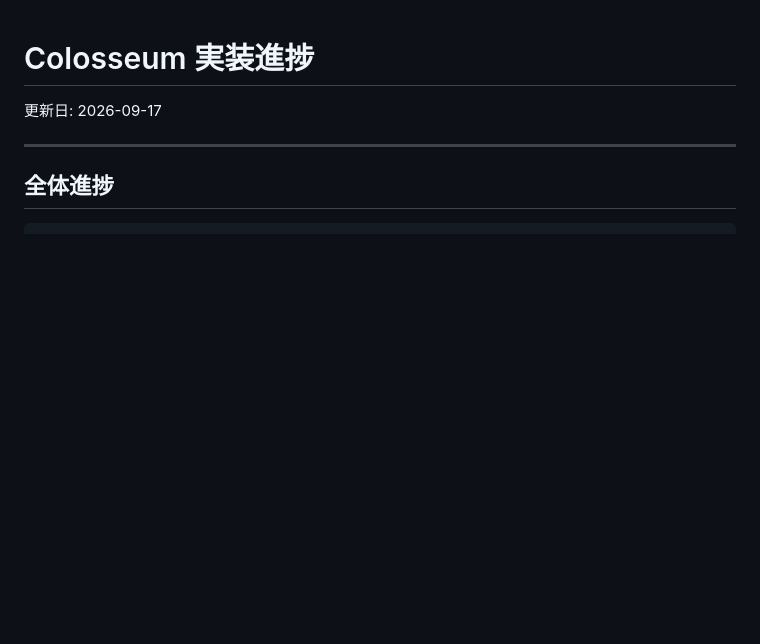
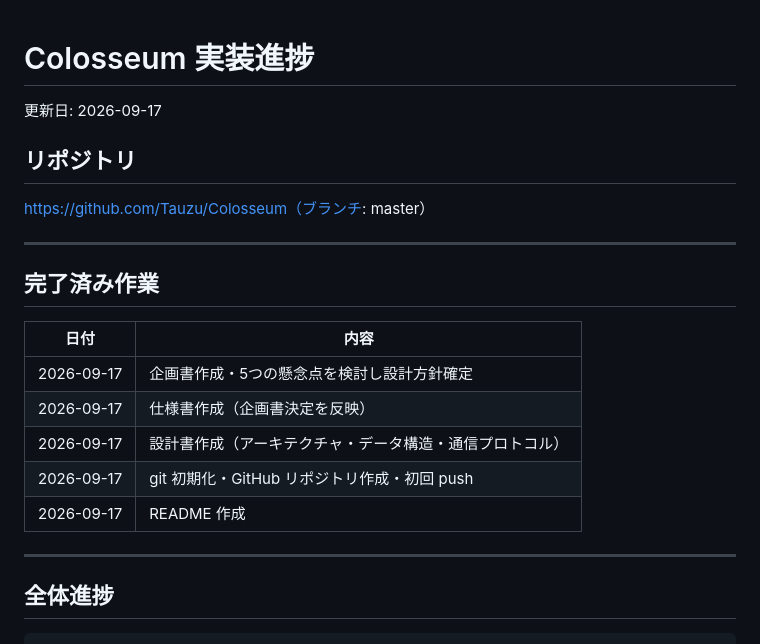
Before and after one commit to Tauzu/Colosseum, a Markdown page: 進捗.md, the part around the change. Drawn GitHub-style; blank space fills up the shorter version.

Commit message:
docs: README追加・進捗ドキュメント更新
GitHubリポジトリURL・完了済み作業ログを進捗に記録。

```diff
--- a/進捗.md
+++ b/進捗.md
@@ -1,6 +1,22 @@
 # Colosseum 実装進捗
 
 更新日: 2026-09-17
+
+## リポジトリ
+
+https://github.com/Tauzu/Colosseum（ブランチ: master）
+
+---
+
+## 完了済み作業
+
+| 日付 | 内容 |
+|---|---|
+| 2026-09-17 | 企画書作成・5つの懸念点を検討し設計方針確定 |
+| 2026-09-17 | 仕様書作成（企画書決定を反映） |
+| 2026-09-17 | 設計書作成（アーキテクチャ・データ構造・通信プロトコル） |
+| 2026-09-17 | git 初期化・GitHub リポジトリ作成・初回 push |
+| 2026-09-17 | README 作成 |
 
 ---
 
```
Also changed, not shown: README.md (added, +38 -0 lines).
